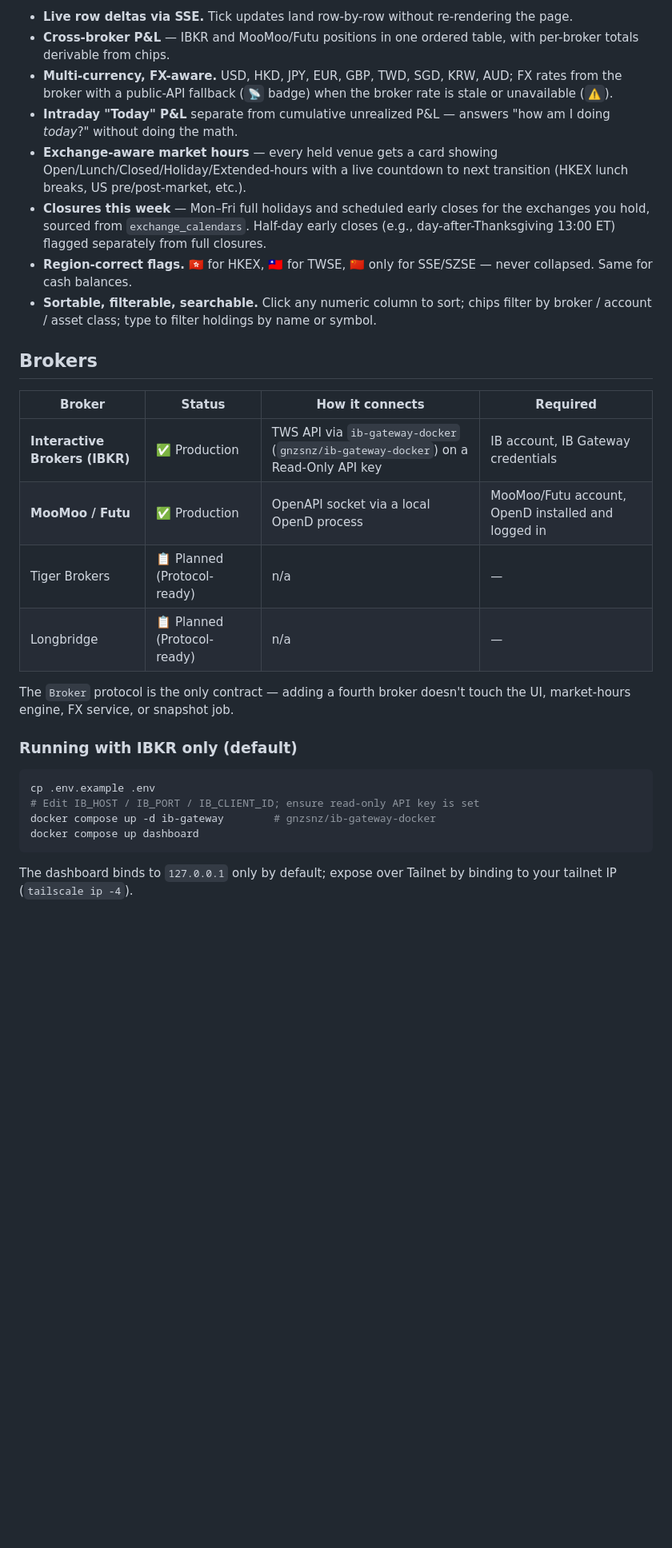
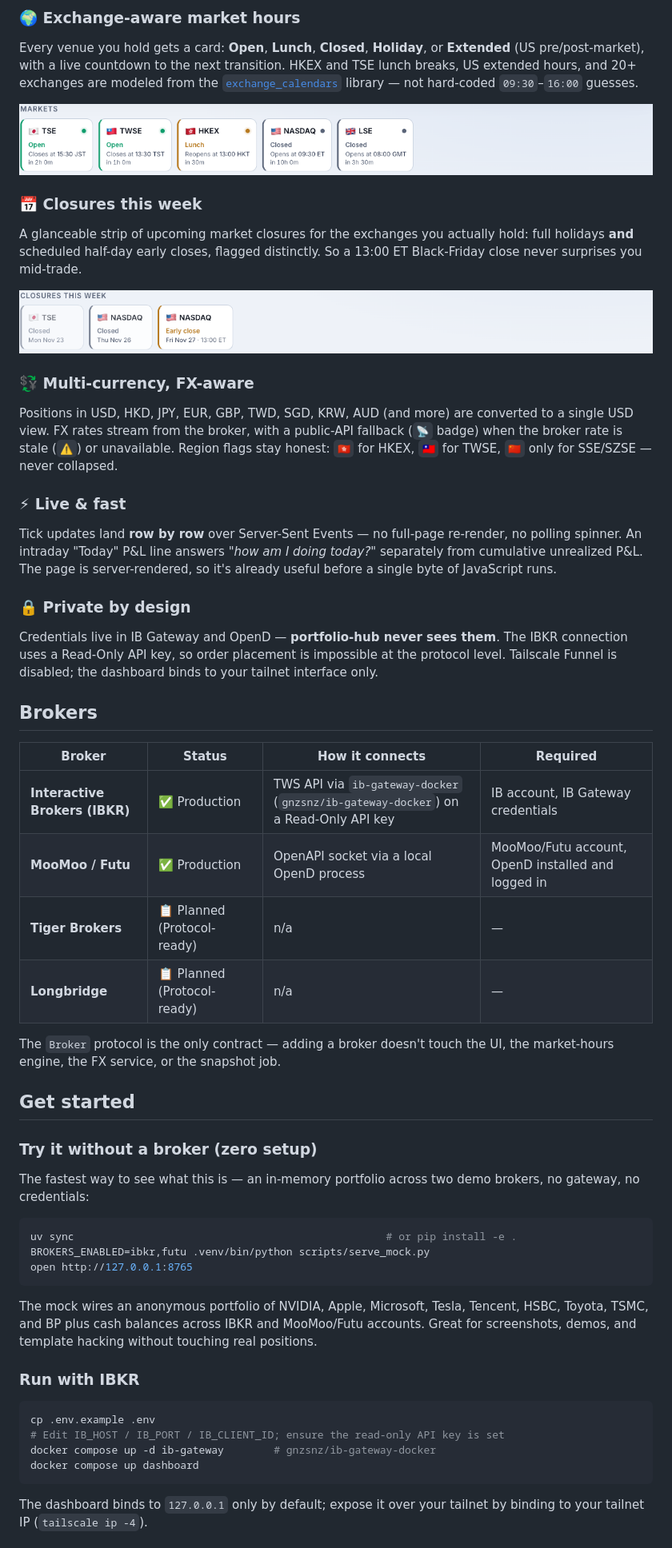
Before and after one commit to xang1234/portfolio-hub, a Markdown page: README.md, the part around one of its changes. Shown at 80% size. Drawn GitHub-style; pictures changed too: docs/screenshots/closures-detail.png (added), docs/screenshots/market-rail-detail.png (added); blank space fills up the shorter version.

````diff
--- a/README.md
+++ b/README.md
@@ -34,12 +40,42 @@ Tailscale boundary.
 
-- **Live row deltas via SSE.** Tick updates land row-by-row without re-rendering the page.
-- **Cross-broker P&L** — IBKR and MooMoo/Futu positions in one ordered table, with per-broker totals derivable from chips.
-- **Multi-currency, FX-aware.** USD, HKD, JPY, EUR, GBP, TWD, SGD, KRW, AUD; FX rates from the broker with a public-API fallback (`📡` badge) when the broker rate is stale or unavailable (`⚠️`).
-- **Intraday "Today" P&L** separate from cumulative unrealized P&L — answers "how am I doing *today*?" without doing the math.
-- **Exchange-aware market hours** — every held venue gets a card showing Open/Lunch/Closed/Holiday/Extended-hours with a live countdown to next transition (HKEX lunch breaks, US pre/post-market, etc.).
-- **Closures this week** — Mon–Fri full holidays and scheduled early closes for the exchanges you hold, sourced from `exchange_calendars`. Half-day early closes (e.g., day-after-Thanksgiving 13:00 ET) flagged separately from full closures.
-- **Region-correct flags.** 🇭🇰 for HKEX, 🇹🇼 for TWSE, 🇨🇳 only for SSE/SZSE — never collapsed. Same for cash balances.
-- **Sortable, filterable, searchable.** Click any numeric column to sort; chips filter by broker / account / asset class; type to filter holdings by name or symbol.
+### 🌍 Exchange-aware market hours
+
+Every venue you hold gets a card: **Open**, **Lunch**, **Closed**, **Holiday**, or
+**Extended** (US pre/post-market), with a live countdown to the next transition.
+HKEX and TSE lunch breaks, US extended hours, and 20+ exchanges are modeled from
+the [`exchange_calendars`](https://github.com/gerrymanoim/exchange_calendars)
+library — not hard-coded `09:30`–`16:00` guesses.
+
+![Market status rail](docs/screenshots/market-rail-detail.png)
+
+### 📅 Closures this week
+
+A glanceable strip of upcoming market closures for the exchanges you actually hold:
+full holidays **and** scheduled half-day early closes, flagged distinctly. So a
+13:00 ET Black-Friday close never surprises you mid-trade.
+
+![Closures this week](docs/screenshots/closures-detail.png)
+
+### 💱 Multi-currency, FX-aware
+
+Positions in USD, HKD, JPY, EUR, GBP, TWD, SGD, KRW, AUD (and more) are converted
+to a single USD view. FX rates stream from the broker, with a public-API fallback
+(`📡` badge) when the broker rate is stale (`⚠️`) or unavailable. Region flags stay
+honest: `🇭🇰` for HKEX, `🇹🇼` for TWSE, `🇨🇳` only for SSE/SZSE — never collapsed.
+
+### ⚡ Live & fast
+
+Tick updates land **row by row** over Server-Sent Events — no full-page re-render,
+no polling spinner. An intraday "Today" P&L line answers *"how am I doing today?"*
+separately from cumulative unrealized P&L. The page is server-rendered, so it's
+already useful before a single byte of JavaScript runs.
+
+### 🔒 Private by design
+
+Credentials live in IB Gateway and OpenD — **portfolio-hub never sees them**. The
+IBKR connection uses a Read-Only API key, so order placement is impossible at the
+protocol level. Tailscale Funnel is disabled; the dashboard binds to your tailnet
+interface only.
 
 ## Brokers
 
@@ -47,21 +83,38 @@ Tailscale boundary.
 |---|---|---|---|
 | **Interactive Brokers (IBKR)** | ✅ Production | TWS API via `ib-gateway-docker` (`gnzsnz/ib-gateway-docker`) on a Read-Only API key | IB account, IB Gateway credentials |
 | **MooMoo / Futu** | ✅ Production | OpenAPI socket via a local OpenD process | MooMoo/Futu account, OpenD installed and logged in |
-| Tiger Brokers | 📋 Planned (Protocol-ready) | n/a | — |
-| Longbridge | 📋 Planned (Protocol-ready) | n/a | — |
+| **Tiger Brokers** | 📋 Planned (Protocol-ready) | n/a | — |
+| **Longbridge** | 📋 Planned (Protocol-ready) | n/a | — |
 
-The `Broker` protocol is the only contract — adding a fourth broker doesn't
-touch the UI, market-hours engine, FX service, or snapshot job.
+The `Broker` protocol is the only contract — adding a broker doesn't touch the UI,
+the market-hours engine, the FX service, or the snapshot job.
 
-### Running with IBKR only (default)
+## Get started
+
+### Try it without a broker (zero setup)
+
+The fastest way to see what this is — an in-memory portfolio across two demo
+brokers, no gateway, no credentials:
+
+```bash
+uv sync                                                  # or pip install -e .
+BROKERS_ENABLED=ibkr,futu .venv/bin/python scripts/serve_mock.py
+open http://127.0.0.1:8765
+```
+
+The mock wires an anonymous portfolio of NVIDIA, Apple, Microsoft, Tesla, Tencent,
+HSBC, Toyota, TSMC, and BP plus cash balances across IBKR and MooMoo/Futu accounts.
+Great for screenshots, demos, and template hacking without touching real positions.
+
+### Run with IBKR
 
 ```bash
 cp .env.example .env
-# Edit IB_HOST / IB_PORT / IB_CLIENT_ID; ensure read-only API key is set
+# Edit IB_HOST / IB_PORT / IB_CLIENT_ID; ensure the read-only API key is set
 docker compose up -d ib-gateway        # gnzsnz/ib-gateway-docker
 docker compose up dashboard
 ```
 
-The dashboard binds to `127.0.0.1` only by default; expose over Tailnet by
+The dashboard binds to `127.0.0.1` only by default; expose it over your tailnet by
 binding to your tailnet IP (`tailscale ip -4`).
 
````
Also changed, not shown: other parts of README.md (+52 -40 lines), docs/screenshots/dashboard-dark.png, docs/screenshots/dashboard-full.png, docs/screenshots/dashboard-mobile.png, 11 other files.
